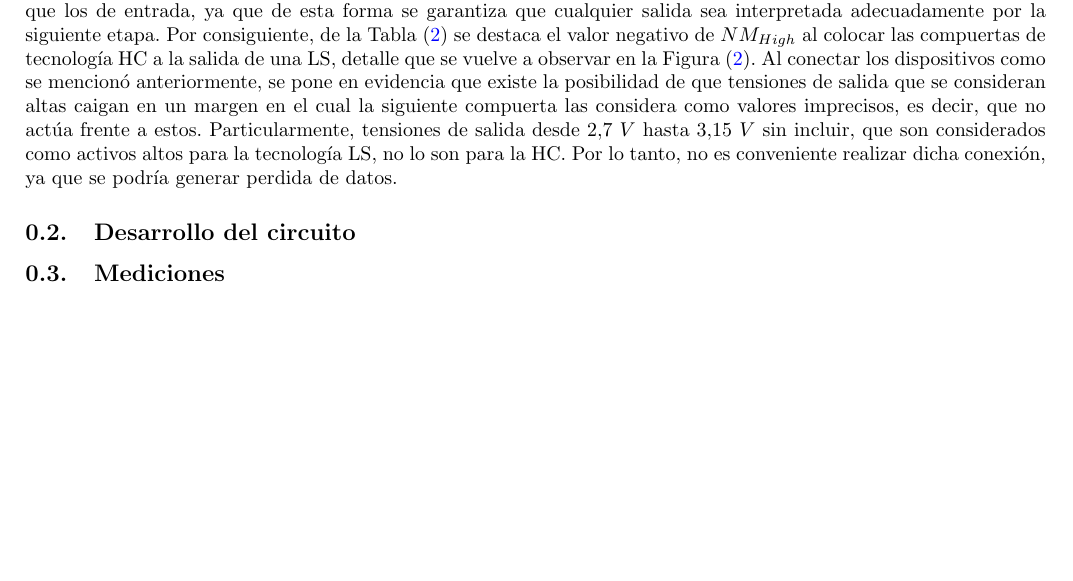
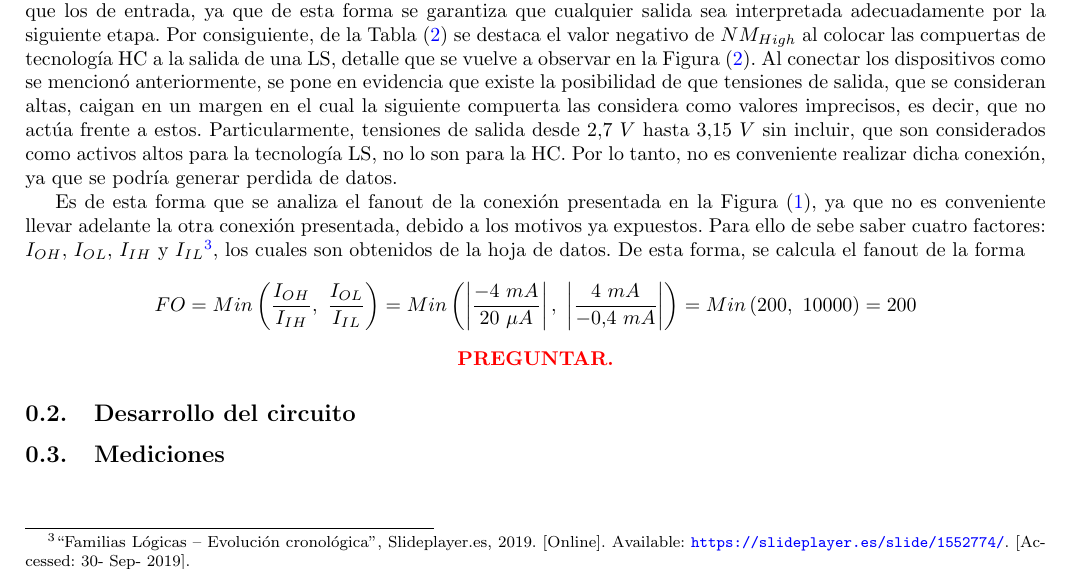
Before and after one commit to itba-electro3-2019/tp2-grupo-3, a LaTeX document (Ejercicio 2/Ejercicio 2.tex): part of page 2 of 2, cut so that both start at the same text. Compiled offline with pdfLaTeX.

Commit message:
Avence en ejercicio 2

```diff
--- a/Ejercicio 2/Ejercicio 2.tex
+++ b/Ejercicio 2/Ejercicio 2.tex
@@ -169,7 +169,17 @@ Luego, se procede a representar de una forma más clara los datos obtenidos en l
 \label{fig:lshc}
 \end{figure}
 
-A la hora de conectar una compuerta con otra, es deseable que los rangos de valores validos de salida sean menores que los de entrada, ya que de esta forma se garantiza que cualquier salida sea interpretada adecuadamente por la siguiente etapa. Por consiguiente, de la Tabla (\ref{tabla:nm}) se destaca el valor negativo de $NM_{High}$ al colocar las compuertas de tecnología HC a la salida de una LS, detalle que se vuelve a observar en la Figura (\ref{fig:lshc}). Al conectar los dispositivos como se mencionó anteriormente, se pone en evidencia que existe la posibilidad de que tensiones de salida que se consideran altas caigan en un margen en el cual la siguiente compuerta las considera como valores imprecisos, es decir, que no actúa frente a estos. Particularmente, tensiones de salida desde $2.7 \ V$ hasta $3.15 \ V$ sin incluir, que son considerados como activos altos para la tecnología LS, no lo son para la HC. Por lo tanto, no es conveniente realizar dicha conexión, ya que se podría generar perdida de datos.
+A la hora de conectar una compuerta con otra, es deseable que los rangos de valores validos de salida sean menores que los de entrada, ya que de esta forma se garantiza que cualquier salida sea interpretada adecuadamente por la siguiente etapa. Por consiguiente, de la Tabla (\ref{tabla:nm}) se destaca el valor negativo de $NM_{High}$ al colocar las compuertas de tecnología HC a la salida de una LS, detalle que se vuelve a observar en la Figura (\ref{fig:lshc}). Al conectar los dispositivos como se mencionó anteriormente, se pone en evidencia que existe la posibilidad de que tensiones de salida, que se consideran altas, caigan en un margen en el cual la siguiente compuerta las considera como valores imprecisos, es decir, que no actúa frente a estos. Particularmente, tensiones de salida desde $2.7 \ V$ hasta $3.15 \ V$ sin incluir, que son considerados como activos altos para la tecnología LS, no lo son para la HC. Por lo tanto, no es conveniente realizar dicha conexión, ya que se podría generar perdida de datos.
+
+Es de esta forma que se analiza el fanout de la conexión presentada en la Figura (\ref{fig:hcls}), ya que no es conveniente llevar adelante la otra conexión presentada, debido a los motivos ya expuestos. Para ello de sebe saber cuatro factores: $I_{OH}$, $I_{OL}$, $I_{IH}$ y $I_{IL}$\footnote{``Familias Lógicas – Evolución cronológica'', Slideplayer.es, 2019. [Online]. Available: \url{https://slideplayer.es/slide/1552774/}. [Accessed: 30- Sep- 2019].}, los cuales son obtenidos de la hoja de datos. De esta forma, se calcula el fanout de la forma
+
+\begin{equation*}
+	FO = Min \left( \frac{I_{OH}}{I_{IH}}, \ \frac{I_{OL}}{I_{IL}} \right) = Min \left( \left| \frac{-4 \ mA}{20 \ \mu A} \right|, \ \left| \frac{4 \ mA}{-0.4 \ mA}\right| \right) = Min \left( 200, \ 10000 \right) = 200
+\end{equation*}
+
+\begin{center}
+	\textcolor{red}{\textbf{PREGUNTAR.}}
+\end{center}
 
 \subsection{Desarrollo del circuito}
 
```
Also changed, not shown: Ejercicio 2/Ejercicio 2.pdf.
